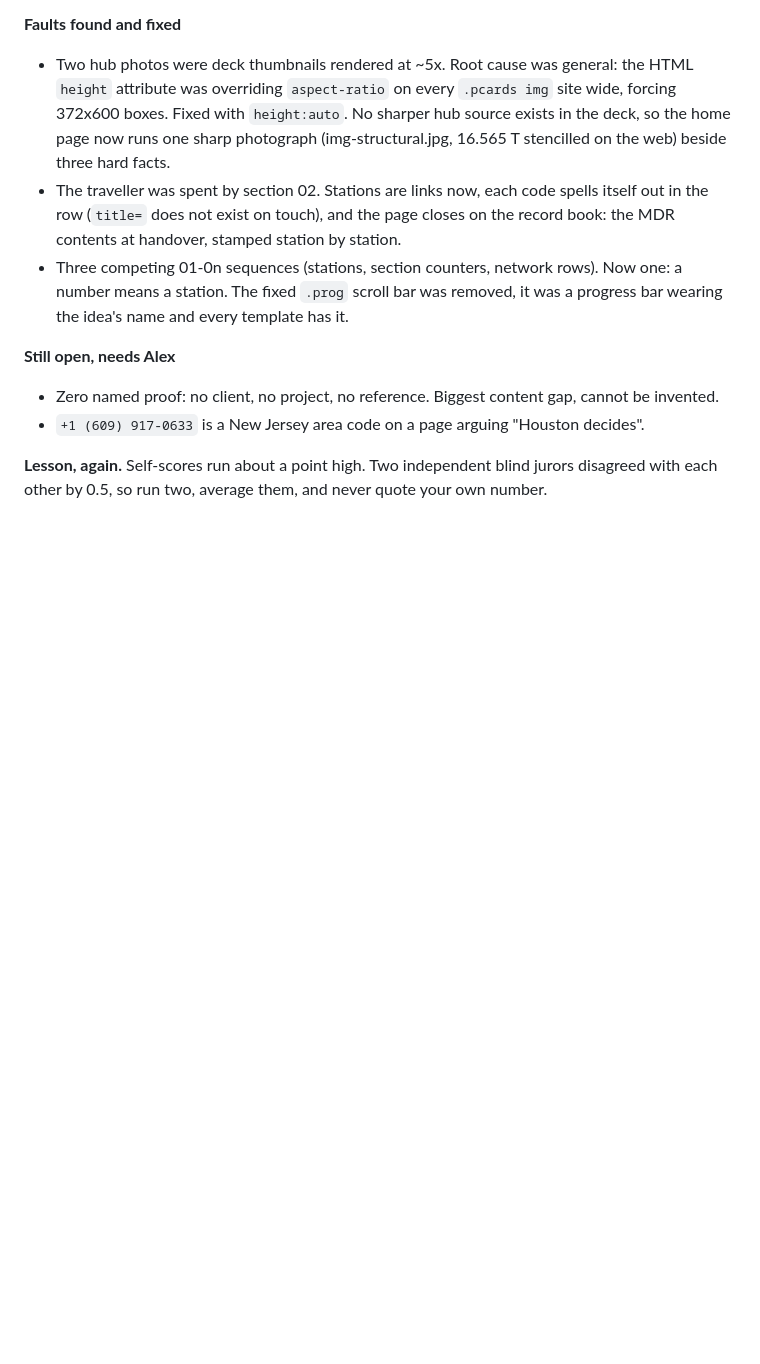
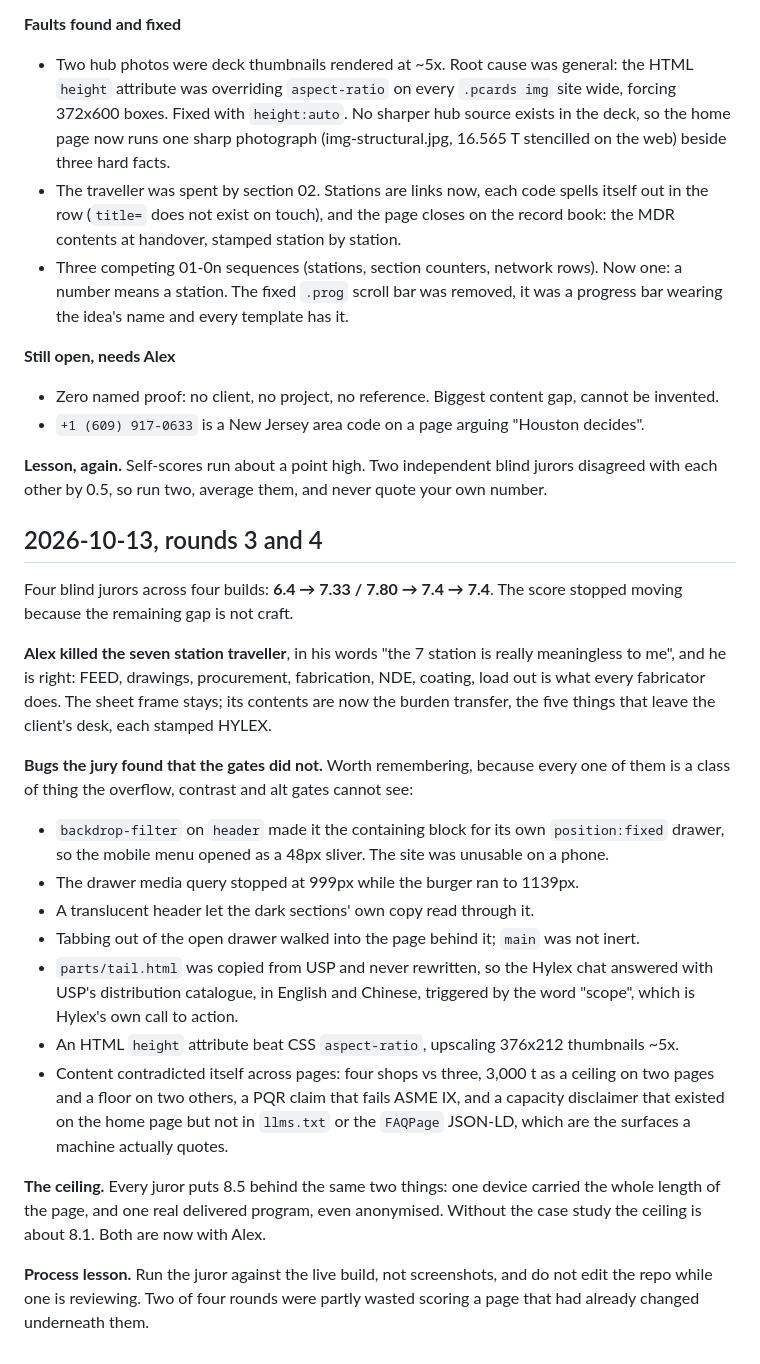
Before and after one commit to hyperalexie/hylex-energy-site, a Markdown page: AWARD-PLAN.md, the part around the change. Rendered like a GitHub page; blank space fills up the shorter version.

Commit message:
AWARD-PLAN: rounds 3 and 4, and where the ceiling actually is
Co-Authored-By: Claude Opus 5 <noreply@anthropic.com>

```diff
--- a/AWARD-PLAN.md
+++ b/AWARD-PLAN.md
@@ -105,3 +105,37 @@ A juror's words: "the rare B2B page where the idea and the business model are th
 
 **Lesson, again.** Self-scores run about a point high. Two independent blind jurors disagreed with
 each other by 0.5, so run two, average them, and never quote your own number.
+
+## 2026-10-13, rounds 3 and 4
+
+Four blind jurors across four builds: **6.4 → 7.33 / 7.80 → 7.4 → 7.4**. The score stopped
+moving because the remaining gap is not craft.
+
+**Alex killed the seven station traveller**, in his words "the 7 station is really meaningless
+to me", and he is right: FEED, drawings, procurement, fabrication, NDE, coating, load out is
+what every fabricator does. The sheet frame stays; its contents are now the burden transfer,
+the five things that leave the client's desk, each stamped HYLEX.
+
+**Bugs the jury found that the gates did not.** Worth remembering, because every one of them
+is a class of thing the overflow, contrast and alt gates cannot see:
+- `backdrop-filter` on `header` made it the containing block for its own `position:fixed`
+  drawer, so the mobile menu opened as a 48px sliver. The site was unusable on a phone.
+- The drawer media query stopped at 999px while the burger ran to 1139px.
+- A translucent header let the dark sections' own copy read through it.
+- Tabbing out of the open drawer walked into the page behind it; `main` was not inert.
+- `parts/tail.html` was copied from USP and never rewritten, so the Hylex chat answered
+  with USP's distribution catalogue, in English and Chinese, triggered by the word "scope",
+  which is Hylex's own call to action.
+- An HTML `height` attribute beat CSS `aspect-ratio`, upscaling 376x212 thumbnails ~5x.
+- Content contradicted itself across pages: four shops vs three, 3,000 t as a ceiling on two
+  pages and a floor on two others, a PQR claim that fails ASME IX, and a capacity disclaimer
+  that existed on the home page but not in `llms.txt` or the `FAQPage` JSON-LD, which are
+  the surfaces a machine actually quotes.
+
+**The ceiling.** Every juror puts 8.5 behind the same two things: one device carried the whole
+length of the page, and one real delivered program, even anonymised. Without the case study
+the ceiling is about 8.1. Both are now with Alex.
+
+**Process lesson.** Run the juror against the live build, not screenshots, and do not edit the
+repo while one is reviewing. Two of four rounds were partly wasted scoring a page that had
+already changed underneath them.
```
